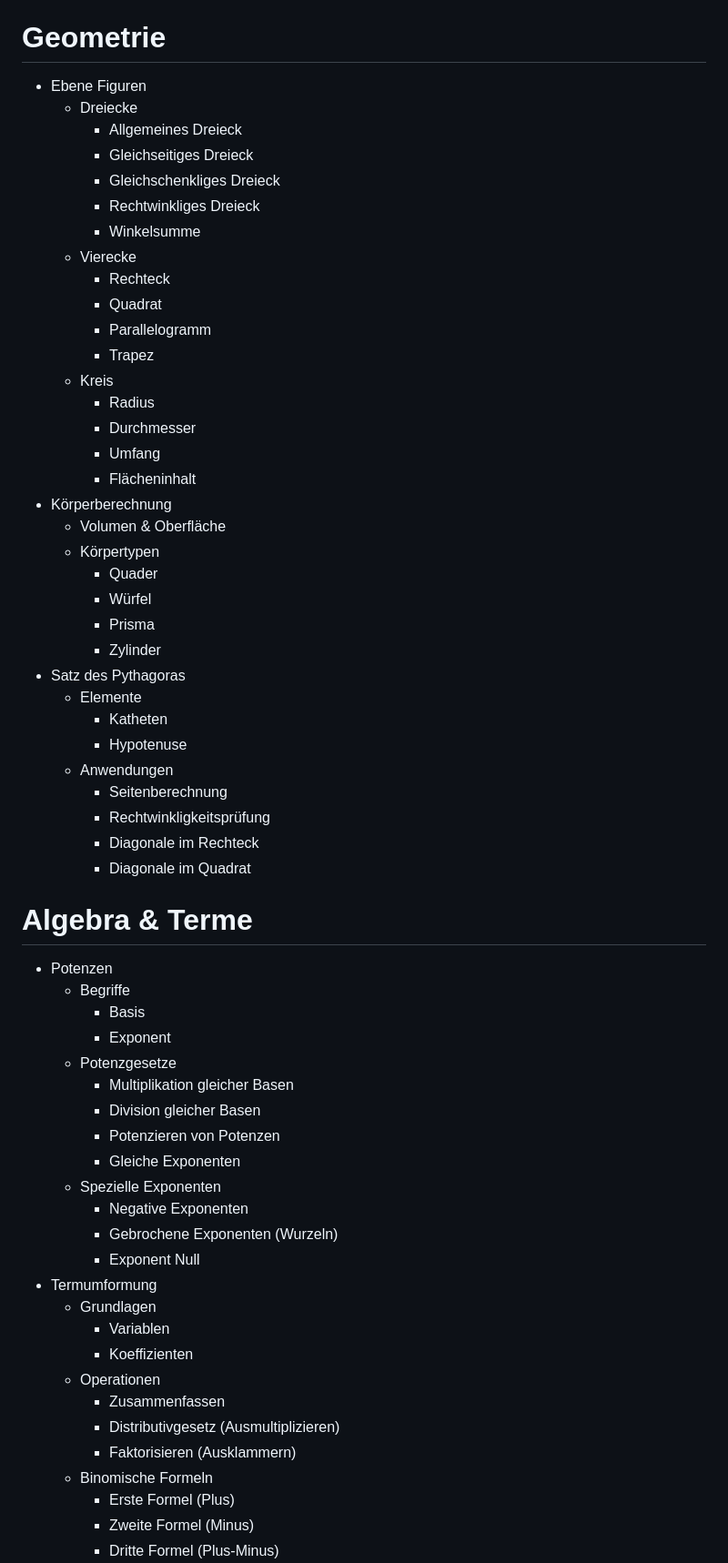
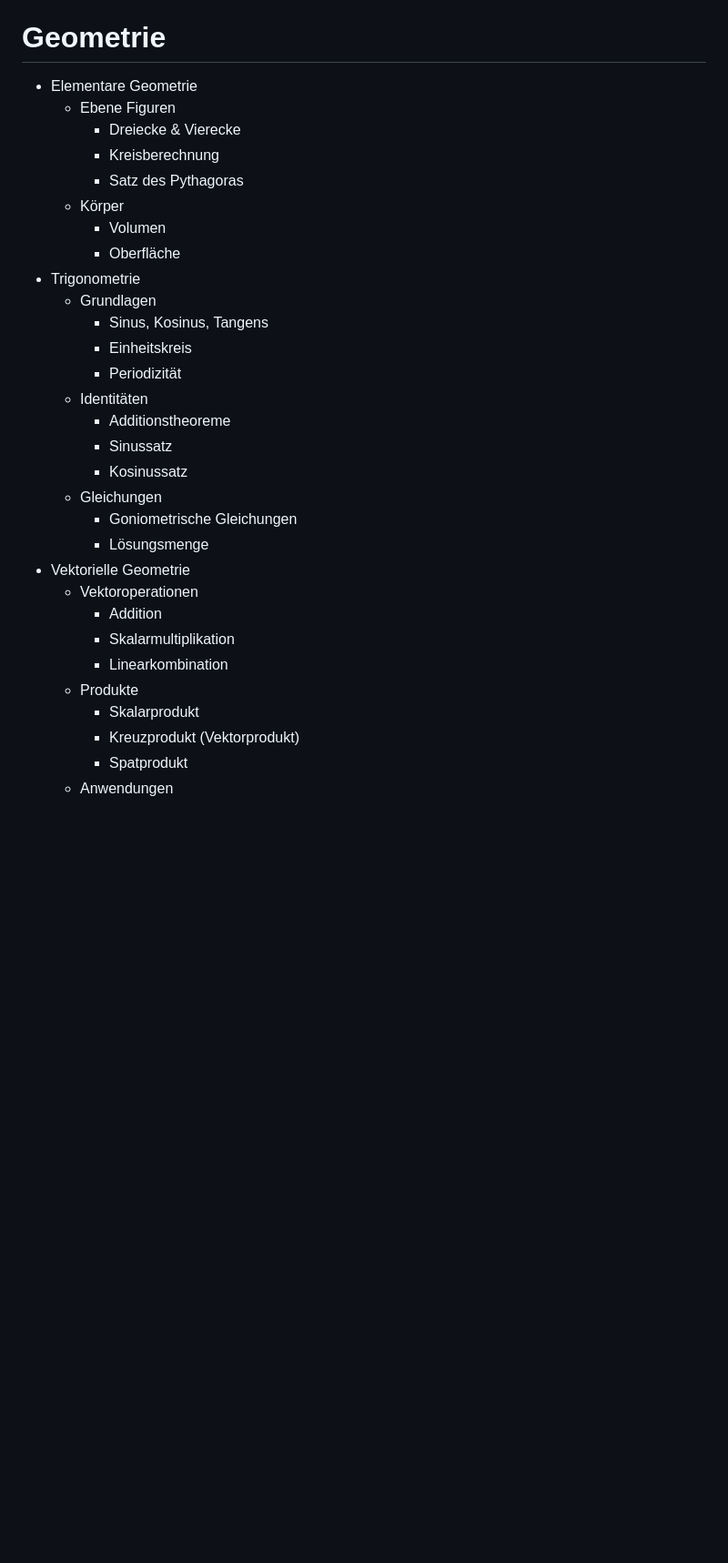
Before and after one commit to KLubina/CurriculumMindMap-ITET, a Markdown page: Vorwissen-Mathematik.md, the part around one of its changes. Shown at 91% size. Drawn GitHub-style; blank space fills up the shorter version.

```diff
--- a/Vorwissen-Mathematik.md
+++ b/Vorwissen-Mathematik.md
@@ -40,65 +143,33 @@
 
 # Geometrie
 
-- Ebene Figuren
-  - Dreiecke
-    - Allgemeines Dreieck
-    - Gleichseitiges Dreieck
-    - Gleichschenkliges Dreieck
-    - Rechtwinkliges Dreieck
-    - Winkelsumme
-  - Vierecke
-    - Rechteck
-    - Quadrat
-    - Parallelogramm
-    - Trapez
-  - Kreis
-    - Radius
-    - Durchmesser
-    - Umfang
-    - Flächeninhalt
-- Körperberechnung
-  - Volumen & Oberfläche
-  - Körpertypen
-    - Quader
-    - Würfel
-    - Prisma
-    - Zylinder
-- Satz des Pythagoras
-  - Elemente
-    - Katheten
-    - Hypotenuse
+- Elementare Geometrie
+  - Ebene Figuren
+    - Dreiecke & Vierecke
+    - Kreisberechnung
+    - Satz des Pythagoras
+  - Körper
+    - Volumen
+    - Oberfläche
+- Trigonometrie
+  - Grundlagen
+    - Sinus, Kosinus, Tangens
+    - Einheitskreis
+    - Periodizität
+  - Identitäten
+    - Additionstheoreme
+    - Sinussatz
+    - Kosinussatz
+  - Gleichungen
+    - Goniometrische Gleichungen
+    - Lösungsmenge
+- Vektorielle Geometrie
+  - Vektoroperationen
+    - Addition
+    - Skalarmultiplikation
+    - Linearkombination
+  - Produkte
+    - Skalarprodukt
+    - Kreuzprodukt (Vektorprodukt)
+    - Spatprodukt
   - Anwendungen
-    - Seitenberechnung
-    - Rechtwinkligkeitsprüfung
-    - Diagonale im Rechteck
-    - Diagonale im Quadrat
-
-# Algebra & Terme
-
-- Potenzen
-  - Begriffe
-    - Basis
-    - Exponent
-  - Potenzgesetze
-    - Multiplikation gleicher Basen
-    - Division gleicher Basen
-    - Potenzieren von Potenzen
-    - Gleiche Exponenten
-  - Spezielle Exponenten
-    - Negative Exponenten
-    - Gebrochene Exponenten (Wurzeln)
-    - Exponent Null
-- Termumformung
-  - Grundlagen
-    - Variablen
-    - Koeffizienten
-  - Operationen
-    - Zusammenfassen
-    - Distributivgesetz (Ausmultiplizieren)
-    - Faktorisieren (Ausklammern)
-  - Binomische Formeln
-    - Erste Formel (Plus)
-    - Zweite Formel (Minus)
-    - Dritte Formel (Plus-Minus)
-
```
Also changed, not shown: other parts of Vorwissen-Mathematik.md (+180 -145 lines).
